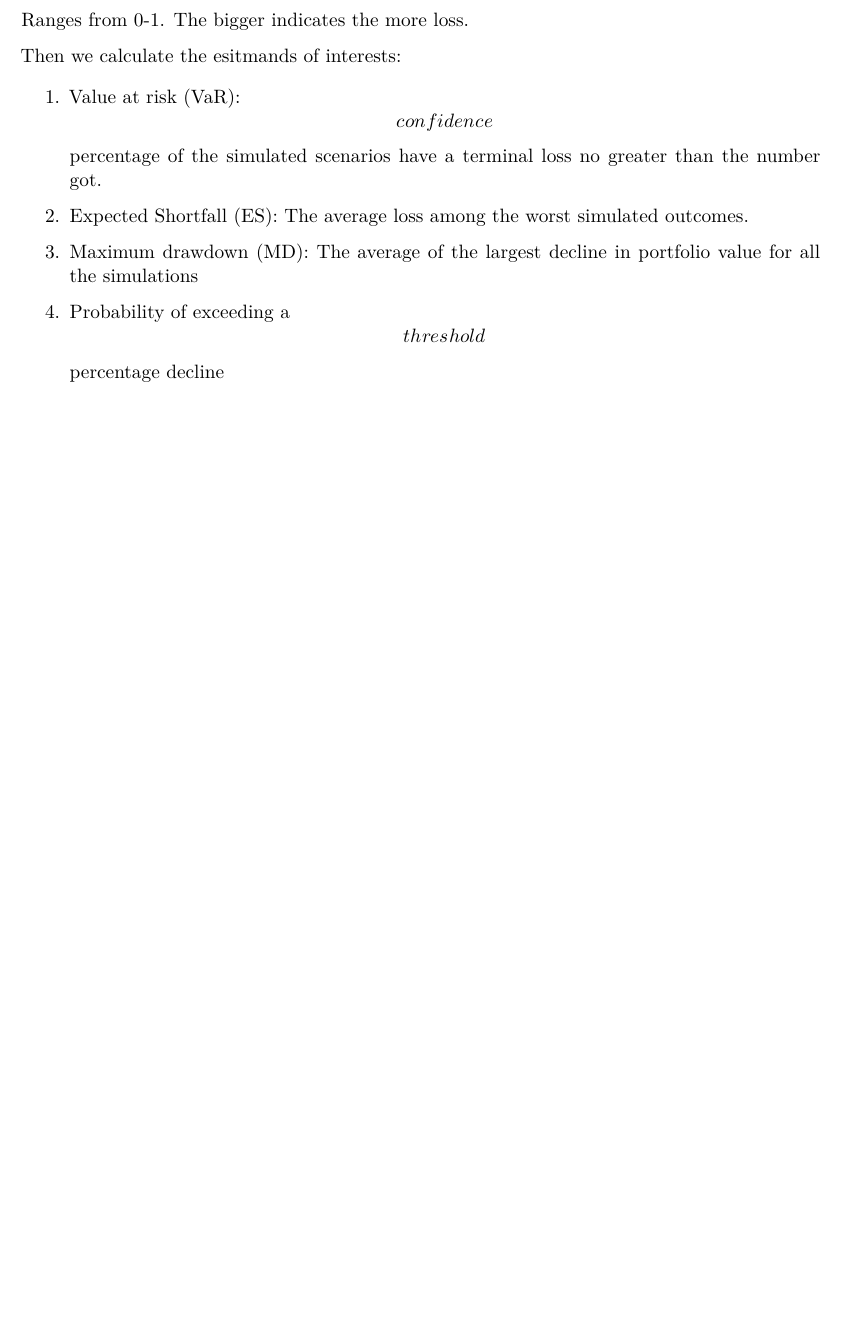
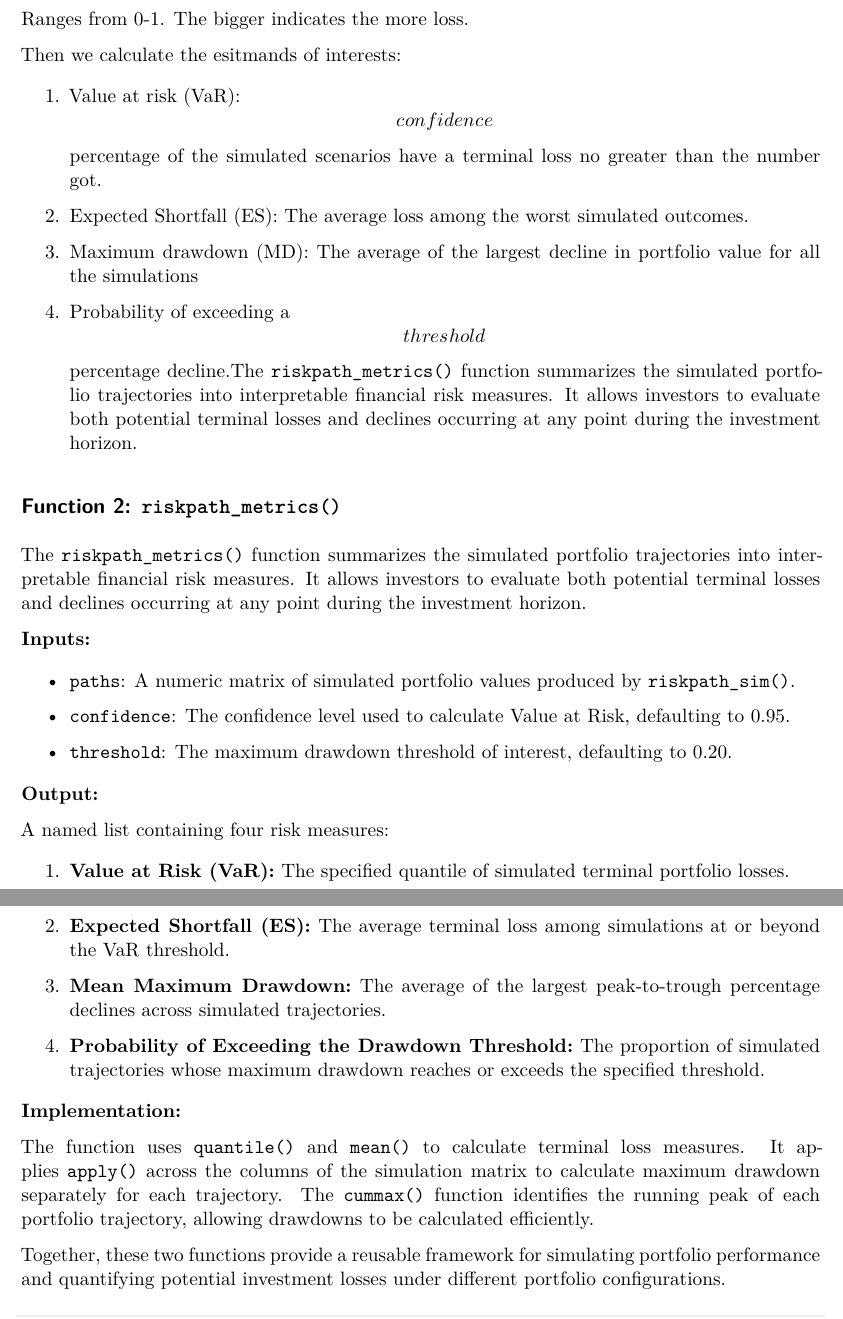
Before and after one commit to mzhou79/Advanced-Programming-Midterm, a Quarto document (report.qmd): part of page 5 of 14 before the commit and two parts of pages 6 and 7 of 15 after it, the two joined at a grey line, cut so that both start at the same text, the shorter picture padded with empty space. Rendered offline with R 4.5, knitr and Pandoc in place of Quarto, then LaTeX, with nearby package versions; some code elsewhere in the file could not run offline.

Commit message:
Update RiskPath midterm report and PDF

````diff
--- a/report.qmd
+++ b/report.qmd
@@ -179,7 +206,37 @@ Then we calculate the esitmands of interests:
 
 3.  Maximum drawdown (MD): The average of the largest decline in portfolio value for all the simulations
 
-4.  Probability of exceeding a \[threshold\] percentage decline
+4.  Probability of exceeding a \[threshold\] percentage decline.The `riskpath_metrics()` function summarizes the simulated portfolio trajectories into interpretable financial risk measures. It allows investors to evaluate both potential terminal losses and declines occurring at any point during the investment horizon.
+
+## Function 2: `riskpath_metrics()`
+
+The `riskpath_metrics()` function summarizes the simulated portfolio trajectories into interpretable financial risk measures. It allows investors to evaluate both potential terminal losses and declines occurring at any point during the investment horizon.
+
+**Inputs:**
+
+- `paths`: A numeric matrix of simulated portfolio values produced by `riskpath_sim()`.
+
+- `confidence`: The confidence level used to calculate Value at Risk, defaulting to 0.95.
+
+- `threshold`: The maximum drawdown threshold of interest, defaulting to 0.20.
+
+**Output:**
+
+A named list containing four risk measures:
+
+1.  **Value at Risk (VaR):** The specified quantile of simulated terminal portfolio losses.
+
+2.  **Expected Shortfall (ES):** The average terminal loss among simulations at or beyond the VaR threshold.
+
+3.  **Mean Maximum Drawdown:** The average of the largest peak-to-trough percentage declines across simulated trajectories.
+
+4.  **Probability of Exceeding the Drawdown Threshold:** The proportion of simulated trajectories whose maximum drawdown reaches or exceeds the specified threshold.
+
+**Implementation:**
+
+The function uses `quantile()` and `mean()` to calculate terminal loss measures. It applies `apply()` across the columns of the simulation matrix to calculate maximum drawdown separately for each trajectory. The `cummax()` function identifies the running peak of each portfolio trajectory, allowing drawdowns to be calculated efficiently.
+
+Together, these two functions provide a reusable framework for simulating portfolio performance and quantifying potential investment losses under different portfolio configurations.
 
 ```{r}
 # Calculate
````
Also changed, not shown: report.qmd (34 more changed lines), 1 other file.
